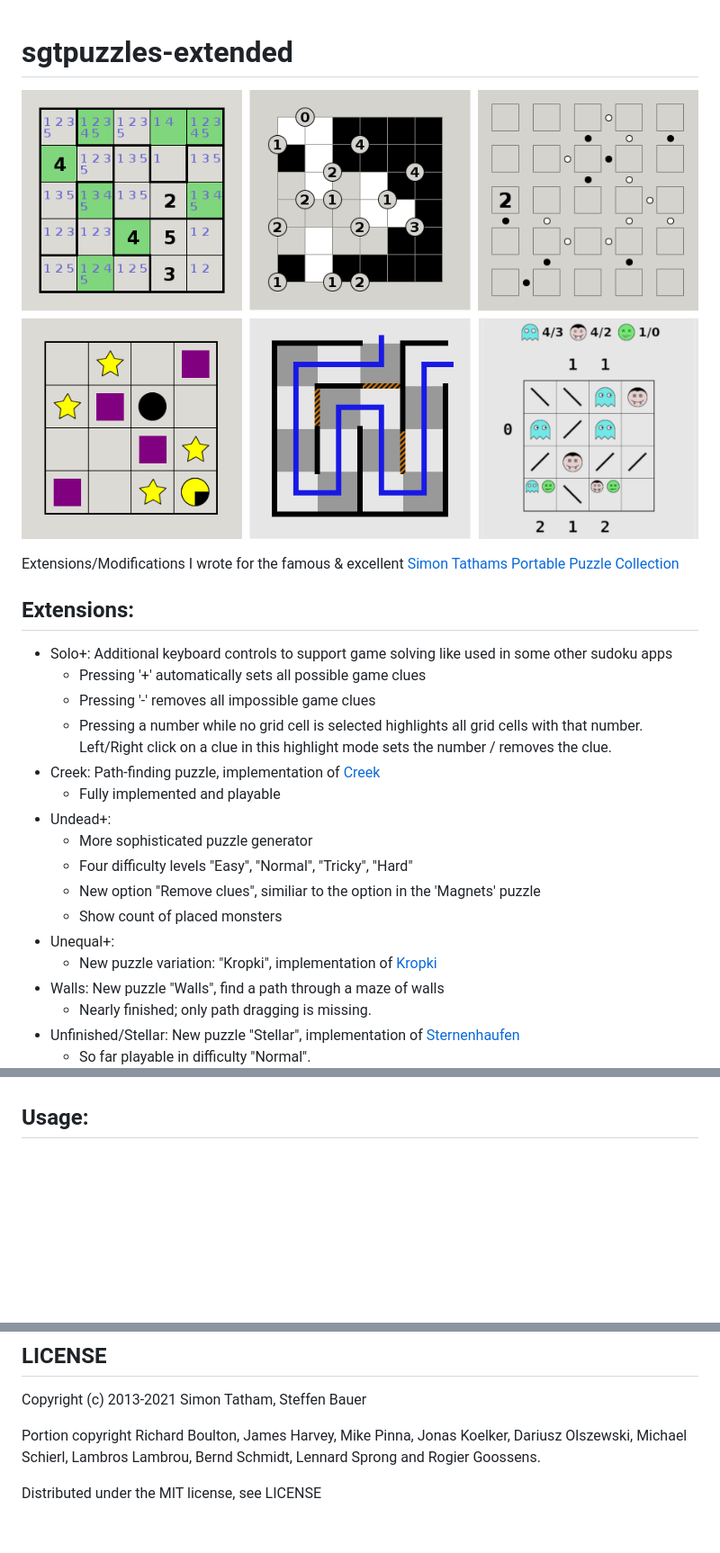
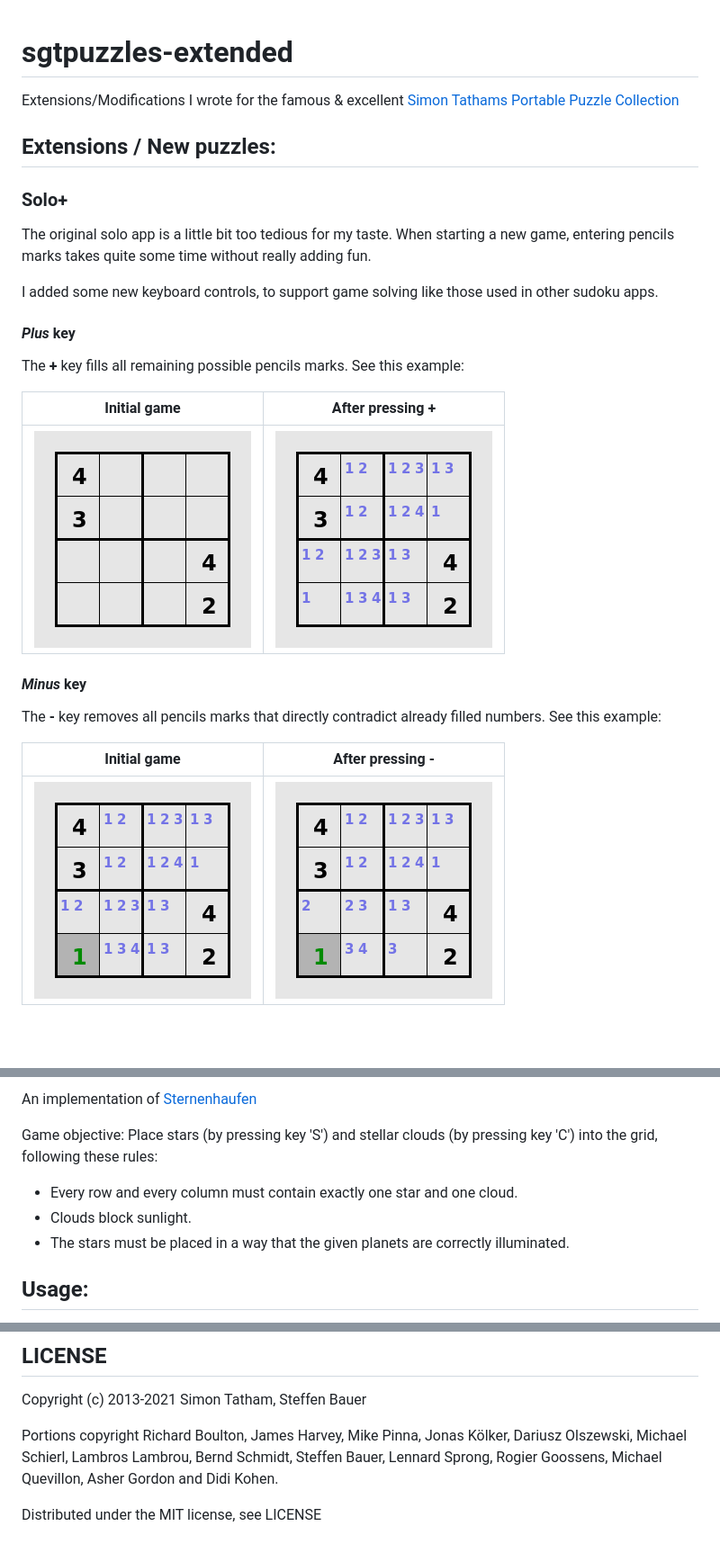
Before and after one commit to SteffenBauer/sgtpuzzles-extended, a Markdown page: README.md, 3 parts joined by grey strips. Shown at 90% size. GitHub-like rendering; blank space fills up the shorter version.

Commit message:
Update README and LICENSE

```diff
--- a/README.md
+++ b/README.md
@@ -1,25 +1,27 @@
 sgtpuzzles-extended
 ===================
-![puzzles](https://raw.githubusercontent.com/SteffenBauer/sgtpuzzles-extended/master/puzzles.png)
 
 Extensions/Modifications I wrote for the famous & excellent [Simon Tathams Portable Puzzle Collection](http://www.chiark.greenend.org.uk/~sgtatham/puzzles/)
 
-## Extensions:
+## Extensions / New puzzles:
 
-* Solo+: Additional keyboard controls to support game solving like used in some other sudoku apps
-    * Pressing '+' automatically sets all possible game clues
-    * Pressing '-' removes all impossible game clues
-    * Pressing a number while no grid cell is selected highlights all grid cells with that number. Left/Right click on a clue in this highlight mode sets the number / removes the clue.
-* Creek: Path-finding puzzle, implementation of [Creek](http://www.janko.at/Raetsel/Creek/index.htm)
-    * Fully implemented and playable
-* Undead+:
-    * More sophisticated puzzle generator
-    * Four difficulty levels "Easy", "Normal", "Tricky", "Hard"
-    * New option "Remove clues", similiar to the option in the 'Magnets' puzzle
-    * Show count of placed monsters
-* Unequal+:
-    * New puzzle variation: "Kropki", implementation of [Kropki](http://wiki.logic-masters.de/index.php?title=Kropki/de)
-* Walls: New puzzle "Walls", find a path through a maze of walls
-    * Nearly finished; only path dragging is missing.
-* Unfinished/Stellar: New puzzle "Stellar", implementation of [Sternenhaufen](http://www.janko.at/Raetsel/Sternenhaufen/index.htm)
-    * So far playable in difficulty "Normal".
+### Solo+
+
+The original solo app is a little bit too tedious for my taste. When starting a new game, entering pencils marks takes quite some time without really adding fun.
+
+I added some new keyboard controls, to support game solving like those used in other sudoku apps.
+
+#### *Plus* key
+The **+** key fills all remaining possible pencils marks. See this example:
+
+| Initial game | After pressing + |
+| :----------: | :--------------: |
+![](https://raw.githubusercontent.com/SteffenBauer/sgtpuzzles-extended/master/screenshots/solo_1a.png)|![](https://raw.githubusercontent.com/SteffenBauer/sgtpuzzles-extended/master/screenshots/solo_1b.png)
+
+#### *Minus* key
+The **-** key removes all pencils marks that directly contradict already filled numbers. See this example:
+
+| Initial game | After pressing - |
+| :----------: | :--------------: |
+![](https://raw.githubusercontent.com/SteffenBauer/sgtpuzzles-extended/master/screenshots/solo_2a.png)|![](https://raw.githubusercontent.com/SteffenBauer/sgtpuzzles-extended/master/screenshots/solo_2b.png)
+
@@ -26,3 +106,10 @@ Extensions/Modifications I wrote for the famous & excellent [Simon Tathams Porta
+An implementation of [Sternenhaufen](http://www.janko.at/Raetsel/Sternenhaufen/index.htm)
+
+Game objective: Place stars (by pressing key 'S') and stellar clouds (by pressing key 'C') into the grid, following these rules:
+
+* Every row and every column must contain exactly one star and one cloud.
+* Clouds block sunlight.
+* The stars must be placed in a way that the given planets are correctly illuminated.
 
 ## Usage:
 
@@ -54,8 +141,9 @@ Contains also the puzzles [boats, rome and salad](https://github.com/x-sheep/puz
 
 Copyright (c) 2013-2021 Simon Tatham, Steffen Bauer
 
-Portion copyright Richard Boulton, James Harvey, Mike Pinna, Jonas
-Koelker, Dariusz Olszewski, Michael Schierl, Lambros Lambrou, Bernd
-Schmidt, Lennard Sprong and Rogier Goossens.
+Portions copyright Richard Boulton, James Harvey, Mike Pinna, Jonas
+Kölker, Dariusz Olszewski, Michael Schierl, Lambros Lambrou, Bernd
+Schmidt, Steffen Bauer, Lennard Sprong, Rogier Goossens, Michael
+Quevillon, Asher Gordon and Didi Kohen.
 
 Distributed under the MIT license, see LICENSE
```
Also changed, not shown: other parts of README.md (+78 -0 lines), screenshots/walls.png (renamed from screenshots/walls.png.png).
